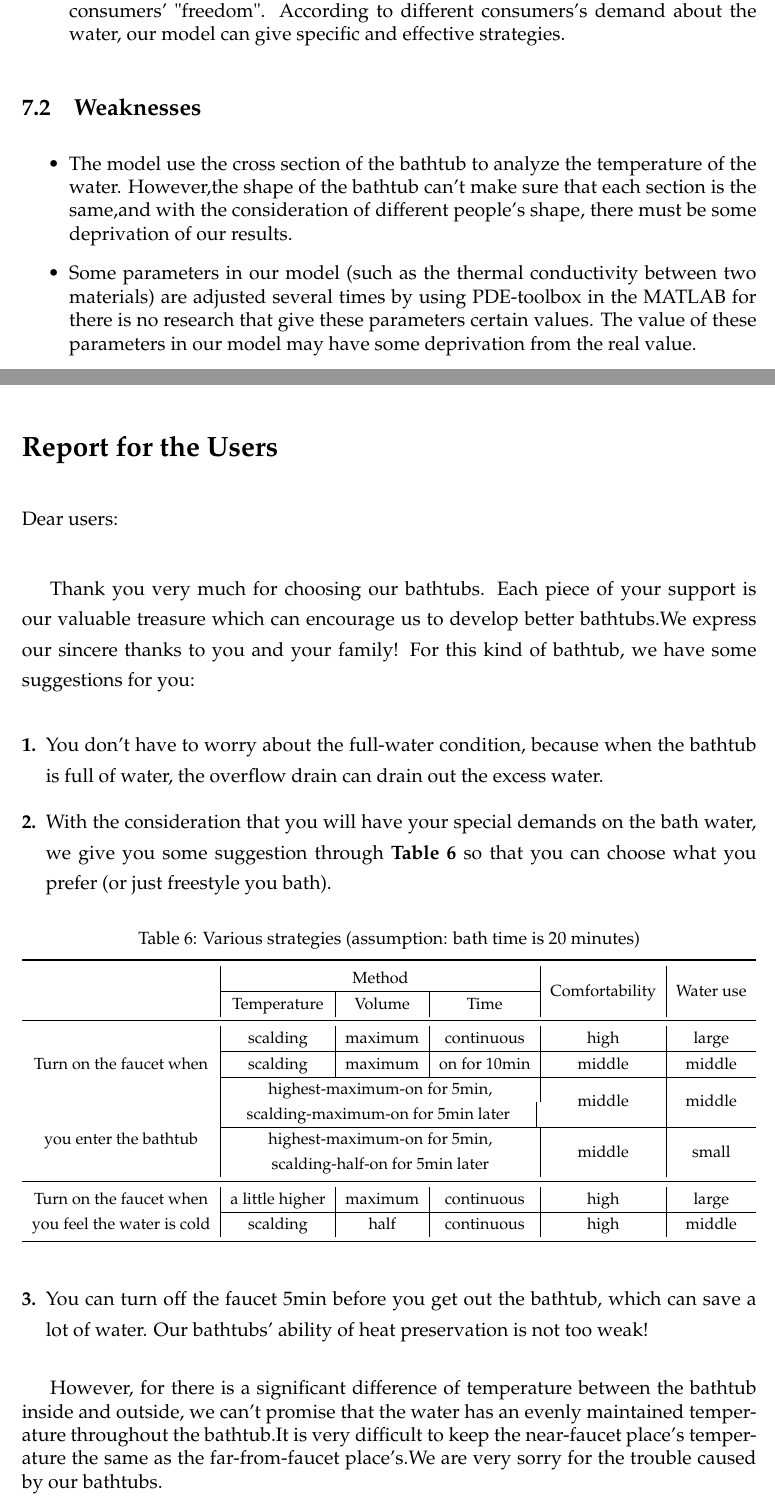
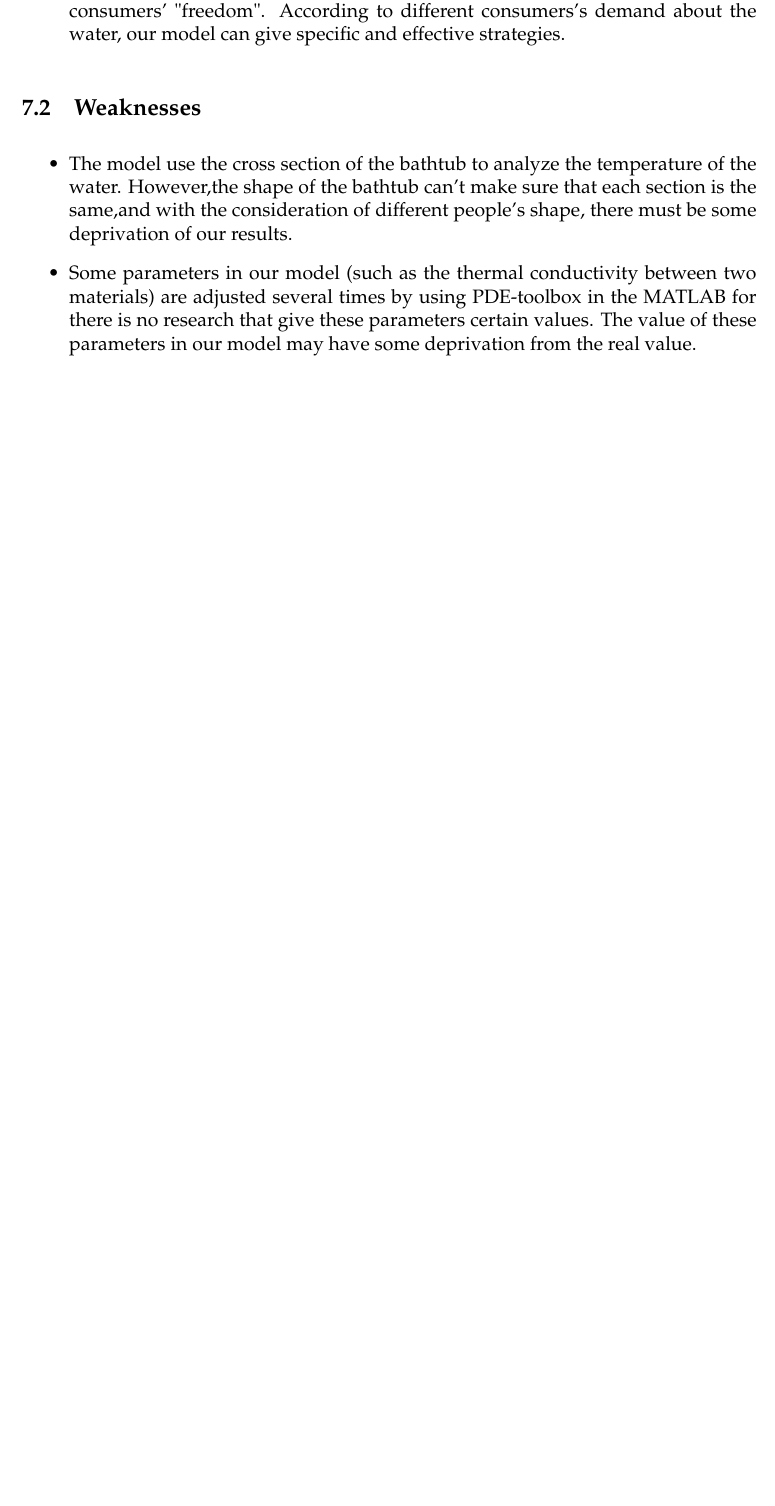
Before and after one commit to xjtu-blacksmith/easymcm, a LaTeX paper (样例论文/PAPER.tex, which reads easymcm.sty): two parts of pages 25 and 26 of 27 before the commit and part of page 25 of 26 after it, the two joined at a grey line, cut so that both start at the same text, the shorter picture padded with empty space. Compiled offline with pdfLaTeX.

Commit message:
update to v5.02

```diff
--- a/easymcm.sty
+++ b/easymcm.sty
@@ -59,9 +68,9 @@
 \do\.\do\@\do\\\do\/\do\!\do\_\do\|\do\;\do\>\do\]\do\)\do\,
 \do\?\do\'\do+\do\=\do\#}
 
-%======基本参数========
+%==========基本参数===========
 \setlength{\headheight}{15pt}
-\newcommand{\MCM@control}{2012} % 2012只是一个初值，其值由用户给定
+\newcommand{\MCM@control}{0000000} % 0000000只是一个初值，其值在引用宏包时由用户给定
 \DeclareOption*{\edef\MCM@control{\CurrentOption}}
 
 % 生成一些所需的参数（控制号，队伍名，页眉信息）
@@ -159,6 +168,7 @@
 % 图表标题的名称，已经合规不需要再修改
 \renewcommand{\figurename}{Figure}
 \renewcommand{\tablename}{Table}
+\renewcommand{\lstlistingname}{Program}
 
 % 自动识别的图表文件夹，若使用这些名字命名文件夹，则引用图片路径时只需填文件名即可
 \graphicspath{{./}{./img/}{./fig/}{./image/}{./figure/}{./picture/}}
@@ -198,7 +208,7 @@
     \begin{minipage}{0.33\textwidth}
         \centering
         Team Control Number\\[10pt]
-        {\fontsize{38pt}{25pt}\selectfont  \textbf{\MCM@control} }\normalsize\\[10pt]
+        {\fontsize{30pt}{25pt}\selectfont  \textbf{\MCM@control} }\normalsize\\[10pt]
         Problem Chosen\\[10pt]
         {\fontsize{18pt}{\baselineskip}\selectfont \textbf{\@problem}}\normalsize\\
     \end{minipage}\hspace{\fill}
@@ -214,13 +224,12 @@
     \vskip 1em
     \noindent\rule{\textwidth}{0.5pt}   % 插入一条线
     % 生成顶部标题
-    % 【注意：参加ICM的队请将下面的标题改为Interdisciplinary Contest in Modeling (ICM)】
     \begin{center}
         \textbf{\the\year\  \contest}\\
         \notes
     \end{center}
     \begin{center}
-    \Large\bf\@title    % 插入论文标题，注意字号可自己修改
+    \Large\bf\@title    % 插入论文标题，字号可自己修改
     \end{center}
     \endgroup
 }
--- a/样例论文/PAPER.tex
+++ b/样例论文/PAPER.tex
@@ -772,64 +772,6 @@ optimum temperature in usual.}
 \end{itemize}
 
 \clearpage
-{\renewcommand{\baselinestretch}{1.3}\normalsize
-\section*{Report for the Users}\addcontentsline{toc}{section}{Report for the Users}
-\begin{flushleft}
-Dear users:
-\end{flushleft}
-
-Thank you very much for choosing our bathtubs. Each piece of your support is our valuable treasure
-which can encourage us to develop better bathtubs.We express our sincere thanks to you and your
-family!
-For this kind of bathtub, we have some suggestions for you:
-\begin{enumerate}[\bf 1.]
-    \item You don't have to worry about the full-water condition, because when the bathtub is full
-    of water, the overflow drain can drain out the excess water.
-    \item With the consideration that you will have your special demands on the bath water, we give
-    you some suggestion through \textbf{Table \ref{advices}} so that you can choose what you prefer
-    (or just freestyle you bath).
-    \begin{table}[!htbp]
-    \centering
-    \footnotesize
-    \caption{Various strategies (assumption: bath time is 20 minutes)}
-    \label{advices}
-        \begin{tabular}{c|ccc|c|c}
-        \toprule
-        \multirow{2}{*}{} & \multicolumn{3}{c|}{Method}
-         & \multirow{2}{*}{Comfortability} & \multirow{2}{*}{Water use}\\
-        \cline{2-4} & \multicolumn{1}{c|}{Temperature} & \multicolumn{1}{c|}{Volume}
-        & Time & {} & {}\\
-        \midrule
-        \multirow{3}{*}{Turn on the faucet when} & \multicolumn{1}{c|}{scalding}
-         & \multicolumn{1}{c|}{maximum} & continuous & high & large\\
-        \cline{2-6} & \multicolumn{1}{c|}{scalding} & \multicolumn{1}{c|}{maximum}
-         & on for 10min & middle & middle\\
-        \cline{2-6} & \multicolumn{3}{c|}{highest-maximum-on for 5min,}
-         & \multirow{2}{*}{middle} & \multirow{2}{*}{middle}\\
-        \multirow{3}{*}{you enter the bathtub}
-         & \multicolumn{3}{c|}{scalding-maximum-on for 5min later}{} & {} & \\
-        \cline{2-6} & \multicolumn{3}{c|}{highest-maximum-on for 5min,}
-         & \multirow{2}{*}{middle} & \multirow{2}{*}{small}\\
-        {} & \multicolumn{3}{c|}{scalding-half-on for 5min later} & {} & {}\\
-        \midrule
-        Turn on the faucet when & \multicolumn{1}{c|}{a little higher}
-         & \multicolumn{1}{c|}{maximum} & continuous & high & large\\
-        \cline{2-6} you feel the water is cold & \multicolumn{1}{c|}{scalding}
-         & \multicolumn{1}{c|}{half} & continuous & high & middle\\
-        \bottomrule
-        \end{tabular}
-    \end{table}
-    \item You can turn off the faucet 5min before you get out the bathtub, which can save a lot of
-    water. Our bathtubs' ability of heat preservation is not too weak!
-\end{enumerate}
-
-However, for there is a significant difference of temperature between the bathtub inside and
-outside, we can't promise that the water has an evenly maintained temperature throughout the
-bathtub.It is very difficult to keep the near-faucet place's temperature the same as the
-far-from-faucet place's.We are very sorry for the trouble caused by our bathtubs.
-}
-
-\clearpage
 \begin{thebibliography}{99}
 \addcontentsline{toc}{section}{References}  %引用部分标题（"Refenrence"）的重命名
 \bibitem{1}Wikipedia: Partial\_differential\_equation.2018.1.23.\\ \url{https://en.wikipedia.org%
```
Also changed, not shown: ABSTRACT.tex (+10 -2 lines), PAPER.tex (+46 -8 lines), 重要说明.txt (added, +3 -0 lines), 样例论文/PAPER.pdf, easymcm.sty (63 more changed lines).
